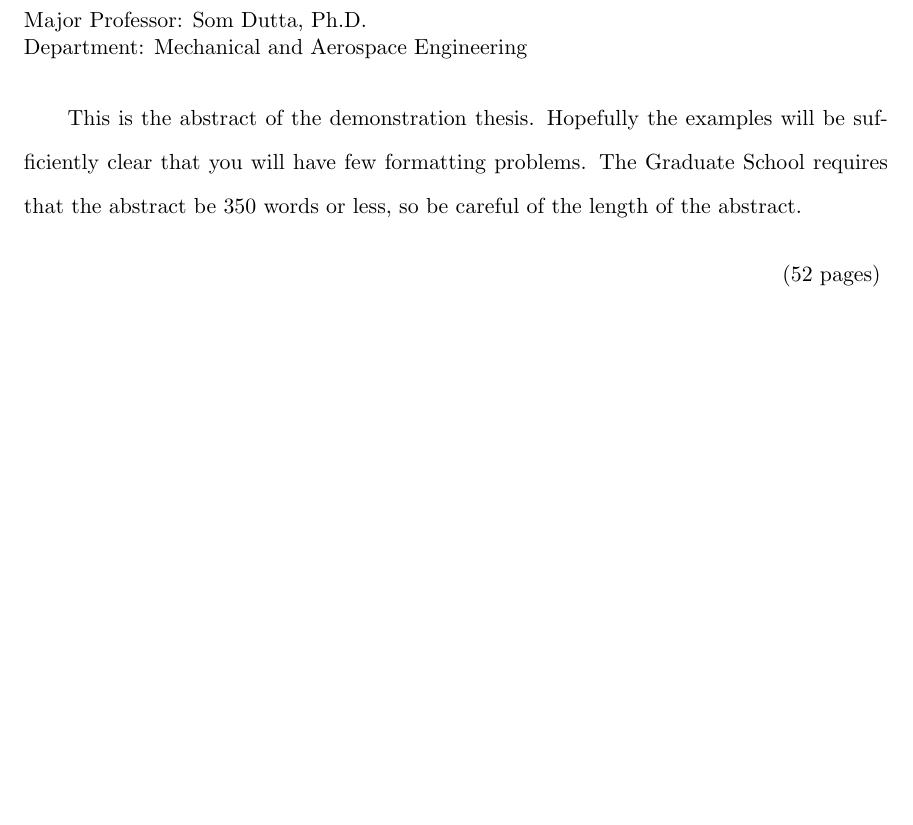
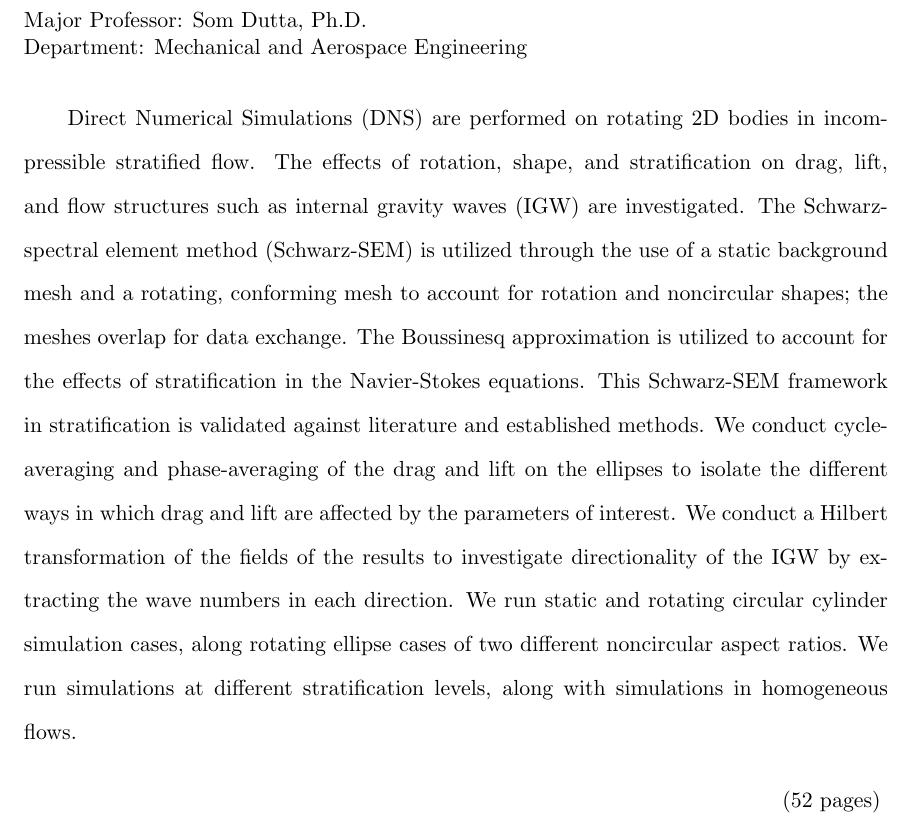
Before and after one commit to FieldingChase/proposal, a LaTeX thesis (thesis.tex, which reads abstract.tex): part of page 3 of 52, cut so that both start at the same text, the shorter picture padded with empty space. Compiled offline with pdfLaTeX.

Commit message:
I added an abstract.

```diff
--- a/abstract.tex
+++ b/abstract.tex
@@ -11,10 +11,7 @@
 % A space is needed before the text starts so that the first paragraph
 % is indented properly.
 
-This is the abstract of the demonstration thesis.  Hopefully the
-examples will be sufficiently clear that you will have few formatting
-problems. The Graduate School requires that the abstract be 350 words
-or less, so be careful of the length of the abstract.
+Direct Numerical Simulations (DNS) are performed on rotating 2D bodies in incompressible stratified flow. The effects of rotation, shape, and stratification on drag, lift, and flow structures such as internal gravity waves (IGW) are investigated. The Schwarz-spectral element method (Schwarz-SEM) is utilized through the use of a static background mesh and a rotating, conforming mesh to account for rotation and noncircular shapes; the meshes overlap for data exchange. The Boussinesq approximation is utilized to account for the effects of stratification in the Navier-Stokes equations. This Schwarz-SEM framework in stratification is validated against literature and established methods. We conduct cycle-averaging and phase-averaging of the drag and lift on the ellipses to isolate the different ways in which drag and lift are affected by the parameters of interest. We conduct a Hilbert transformation of the fields of the results to investigate directionality of the IGW by extracting the wave numbers in each direction. We run static and rotating circular cylinder simulation cases, along rotating ellipse cases of two different noncircular aspect ratios. We run simulations at different stratification levels, along with simulations in homogeneous flows.
 
 \end{abstract}
 
```
